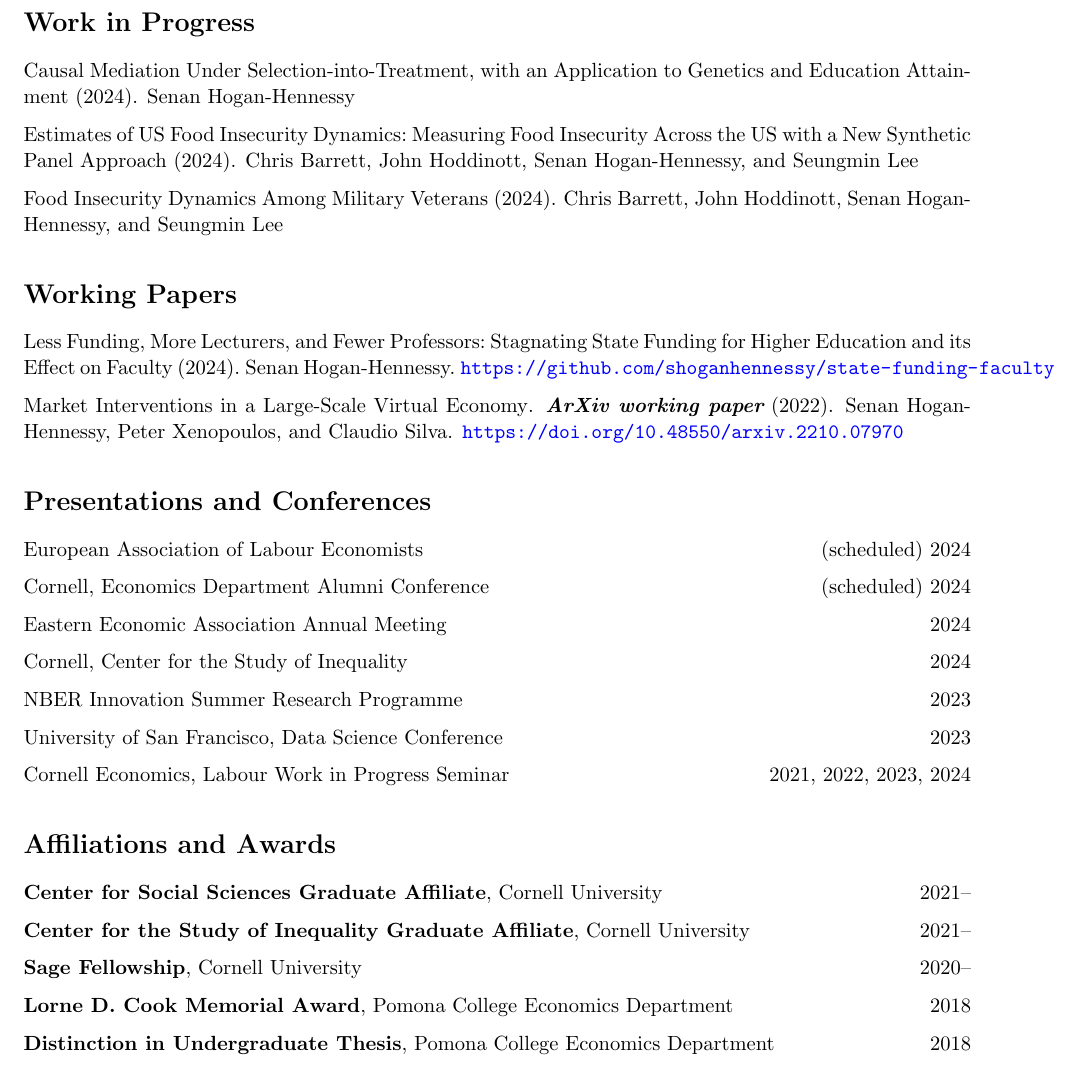
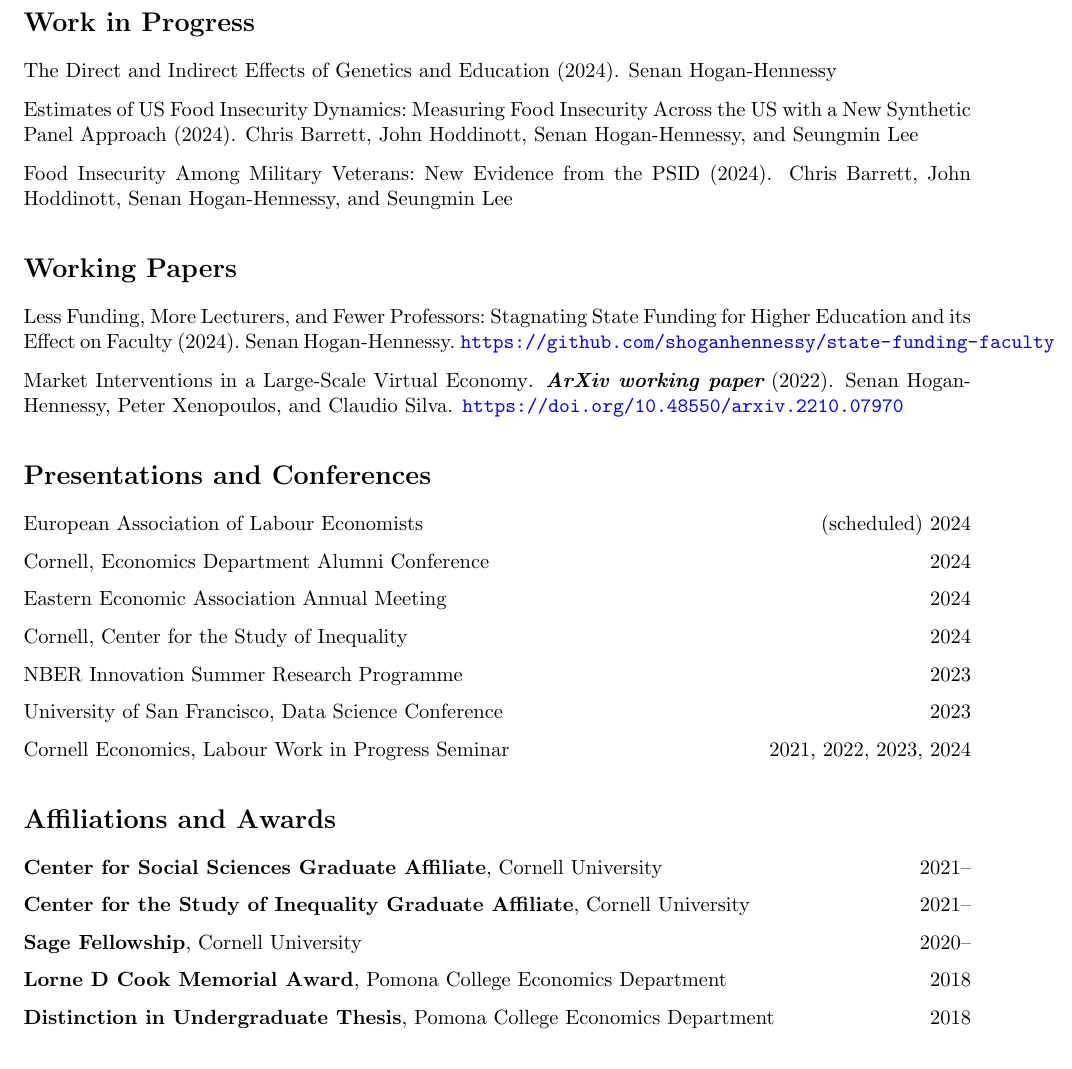
Before and after one commit to shoganhennessy/shoganhennessy.github.io, a LaTeX CV (files/cv/cv-shoganhennessy.tex, which reads files/cv/bibliography.bib): part of page 2 of 2, cut so that both start at the same text. Compiled offline with pdfLaTeX.

Commit message:
Adjusted formatting.

```diff
--- a/files/cv/bibliography.bib
+++ b/files/cv/bibliography.bib
@@ -3,7 +3,7 @@
 % Work in progress
 @article{mr-education,
   year = {2024},
-  title = {{Causal Mediation Under Selection-into-Treatment, with an Application to Genetics and Education Attainment}},
+  title = {{The Direct and Indirect Effects of Genetics and Education}},
   author = {Senan Hogan-Hennessy}
 }
 @article{domestic-food-sec,
@@ -14,7 +14,7 @@
 }
 @article{pfs-psid,
   year = {2024},
-  title = {{Food Insecurity Dynamics Among Military Veterans}},
+  title = {{Food Insecurity Among Military Veterans: New Evidence from the PSID}},
   author = {Chris Barrett and John Hoddinott and Senan Hogan-Hennessy and Seungmin Lee}
 }
 
--- a/files/cv/cv-shoganhennessy.tex
+++ b/files/cv/cv-shoganhennessy.tex
@@ -158,7 +158,7 @@
 \section*{Presentations and Conferences}
 \begin{enumerate}[itemsep=2pt, label={}]
     \item European Association of Labour Economists \hfill (scheduled) 2024
-    \item Cornell, Economics Department Alumni Conference \hfill (scheduled) 2024
+    \item Cornell, Economics Department Alumni Conference \hfill 2024
     \item Eastern Economic Association Annual Meeting \hfill 2024
     \item Cornell, Center for the Study of Inequality \hfill 2024
     \item NBER Innovation Summer Research Programme \hfill 2023
@@ -174,7 +174,7 @@
     \item \textbf{Center for Social Sciences Graduate Affiliate}, Cornell University \hfill 2021--
     \item \textbf{Center for the Study of Inequality Graduate Affiliate}, Cornell University \hfill 2021--
     \item \textbf{Sage Fellowship}, Cornell University \hfill 2020--
-    \item \textbf{Lorne D. Cook Memorial Award}, Pomona College Economics Department \hfill 2018
+    \item \textbf{Lorne D Cook Memorial Award}, Pomona College Economics Department \hfill 2018
     \item \textbf{Distinction in Undergraduate Thesis}, Pomona College Economics Department \hfill 2018
     \item \textbf{Sutton Trust -- Fulbright Programme}, London UK \hfill 2013--2014
 \end{enumerate}
```
Also changed, not shown: _pages/research.md (+4 -0 lines), files/cv/cv-shoganhennessy.pdf.
